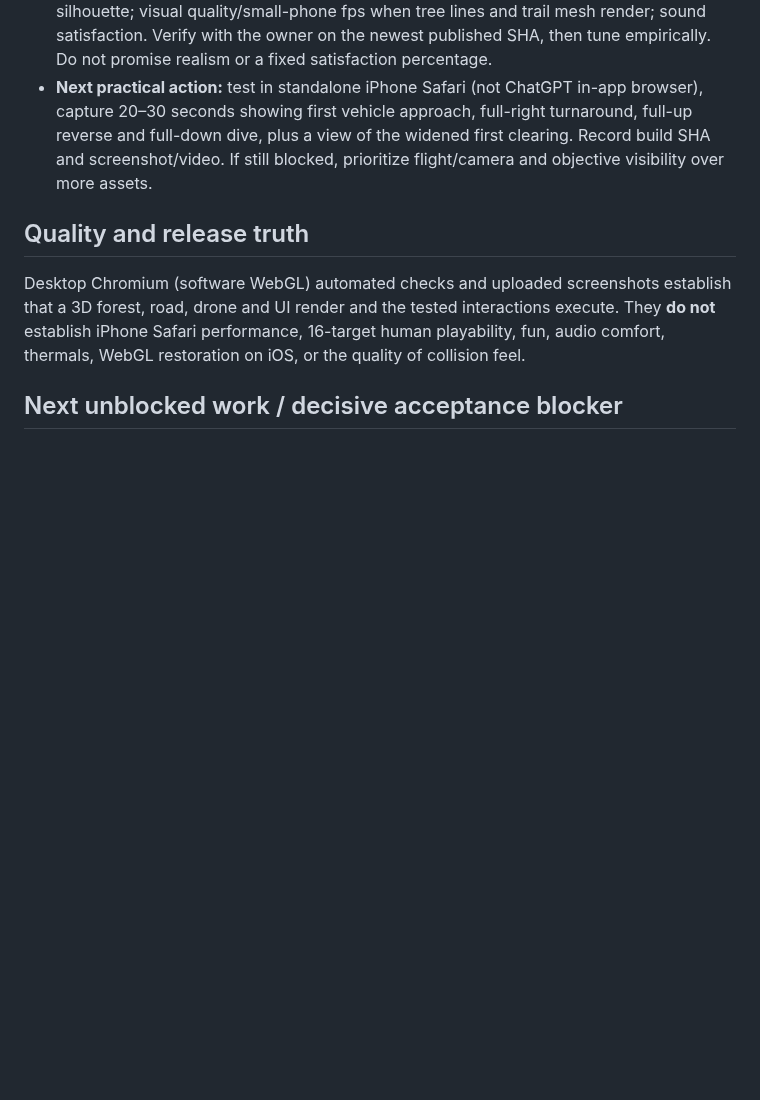
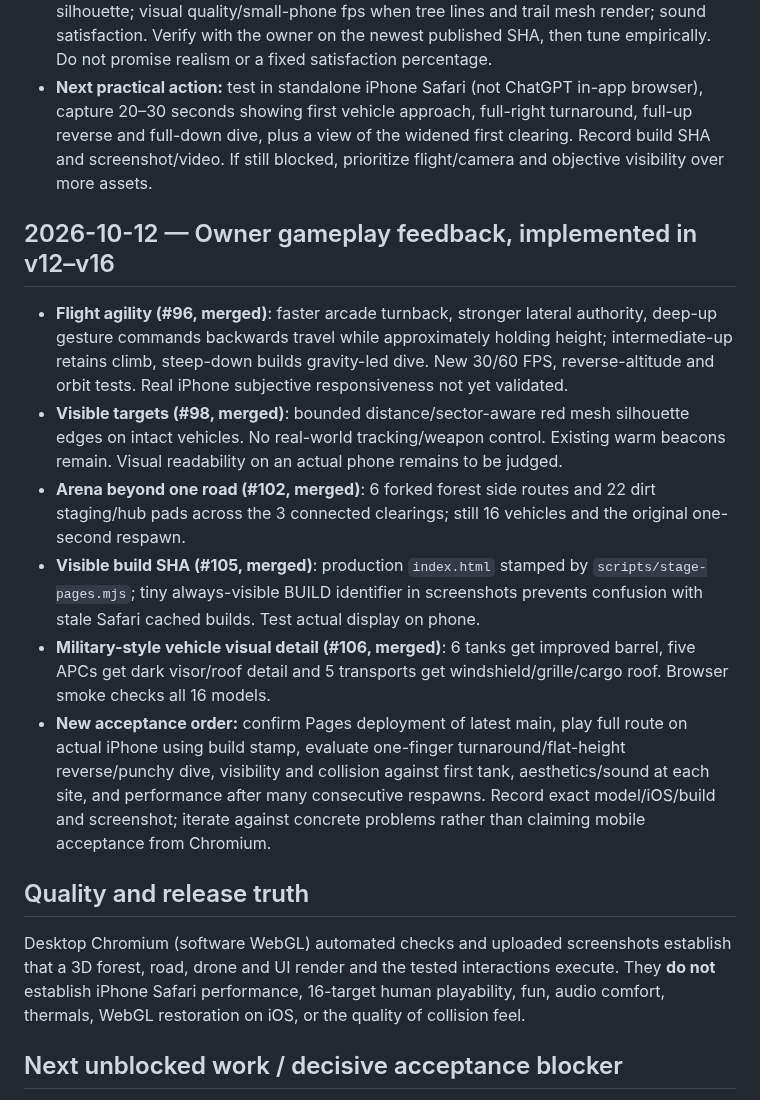
Before and after one commit to statego2/War-Drone-Sim, a Markdown page: NEXT_ACTION.md, the part around the change. GitHub-like rendering; blank space fills up the shorter version.

Commit message:
docs: record merged v12-v16 gameplay feedback fixes and real-phone acceptance order

```diff
--- a/NEXT_ACTION.md
+++ b/NEXT_ACTION.md
@@ -31,6 +31,15 @@ Owner reported the first tank was very difficult to hit, reversing sent the dron
 - **Still NOT owner-approved on hardware**: how fast first tank can be hit; full reverse with little/no climb; 90–180° turn recovery; whether red halo clearly surrounds actual vehicle silhouette; visual quality/small-phone fps when tree lines and trail mesh render; sound satisfaction. Verify with the owner on the newest published SHA, then tune empirically. Do not promise realism or a fixed satisfaction percentage.
 - **Next practical action:** test in standalone iPhone Safari (not ChatGPT in-app browser), capture 20–30 seconds showing first vehicle approach, full-right turnaround, full-up reverse and full-down dive, plus a view of the widened first clearing. Record build SHA and screenshot/video. If still blocked, prioritize flight/camera and objective visibility over more assets.
 
+## 2026-10-12 — Owner gameplay feedback, implemented in v12–v16
+
+- **Flight agility (#96, merged)**: faster arcade turnback, stronger lateral authority, deep-up gesture commands backwards travel while approximately holding height; intermediate-up retains climb, steep-down builds gravity-led dive. New 30/60 FPS, reverse-altitude and orbit tests. Real iPhone subjective responsiveness not yet validated.
+- **Visible targets (#98, merged)**: bounded distance/sector-aware red mesh silhouette edges on intact vehicles. No real-world tracking/weapon control. Existing warm beacons remain. Visual readability on an actual phone remains to be judged.
+- **Arena beyond one road (#102, merged)**: 6 forked forest side routes and 22 dirt staging/hub pads across the 3 connected clearings; still 16 vehicles and the original one-second respawn.
+- **Visible build SHA (#105, merged)**: production `index.html` stamped by `scripts/stage-pages.mjs`; tiny always-visible BUILD identifier in screenshots prevents confusion with stale Safari cached builds. Test actual display on phone.
+- **Military-style vehicle visual detail (#106, merged)**: 6 tanks get improved barrel, five APCs get dark visor/roof detail and 5 transports get windshield/grille/cargo roof. Browser smoke checks all 16 models.
+- **New acceptance order:** confirm Pages deployment of latest main, play full route on actual iPhone using build stamp, evaluate one-finger turnaround/flat-height reverse/punchy dive, visibility and collision against first tank, aesthetics/sound at each site, and performance after many consecutive respawns. Record exact model/iOS/build and screenshot; iterate against concrete problems rather than claiming mobile acceptance from Chromium.
+
 ## Quality and release truth
 
 Desktop Chromium (software WebGL) automated checks and uploaded screenshots establish that a 3D forest, road, drone and UI render and the tested interactions execute. They **do not** establish iPhone Safari performance, 16-target human playability, fun, audio comfort, thermals, WebGL restoration on iOS, or the quality of collision feel.
```
